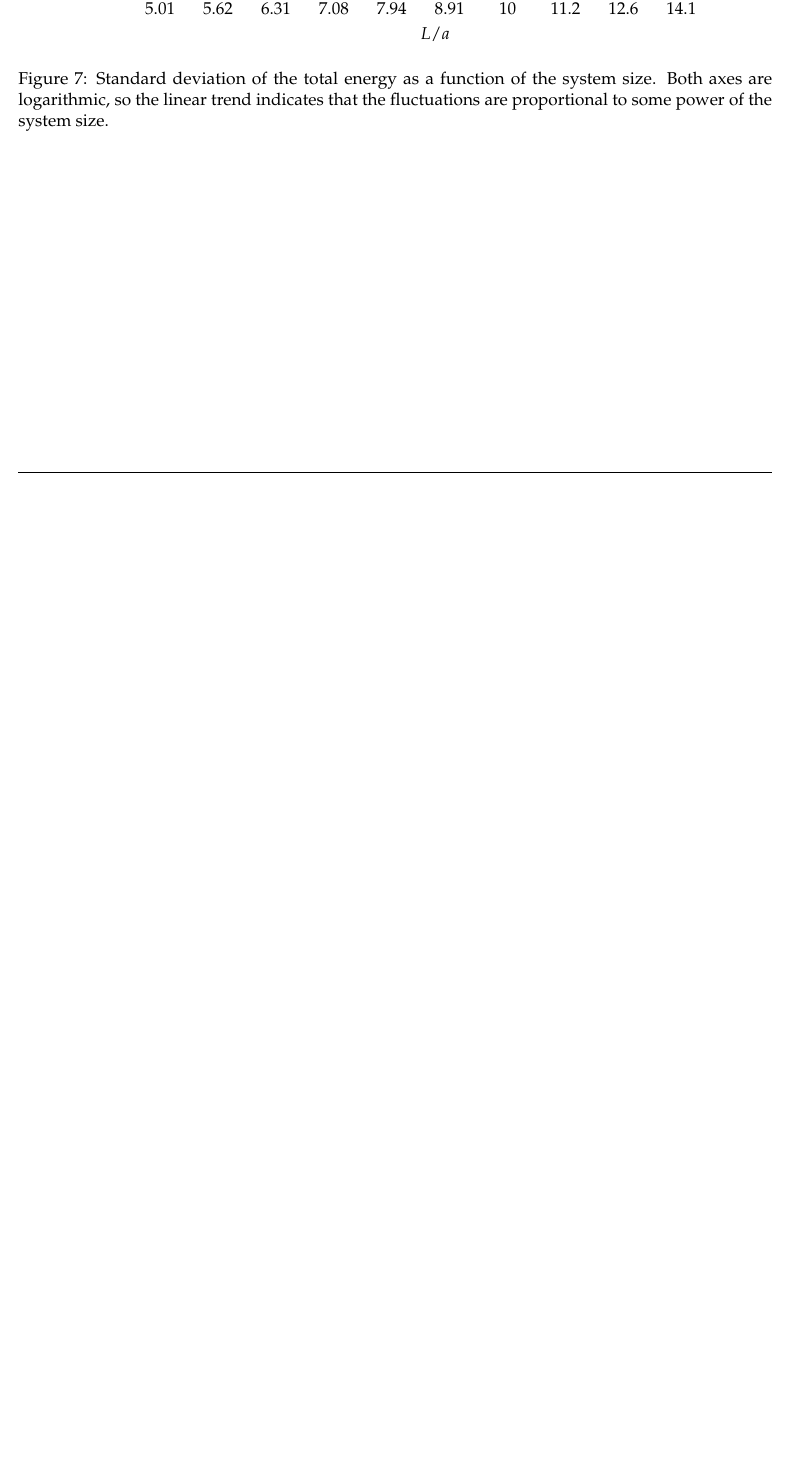
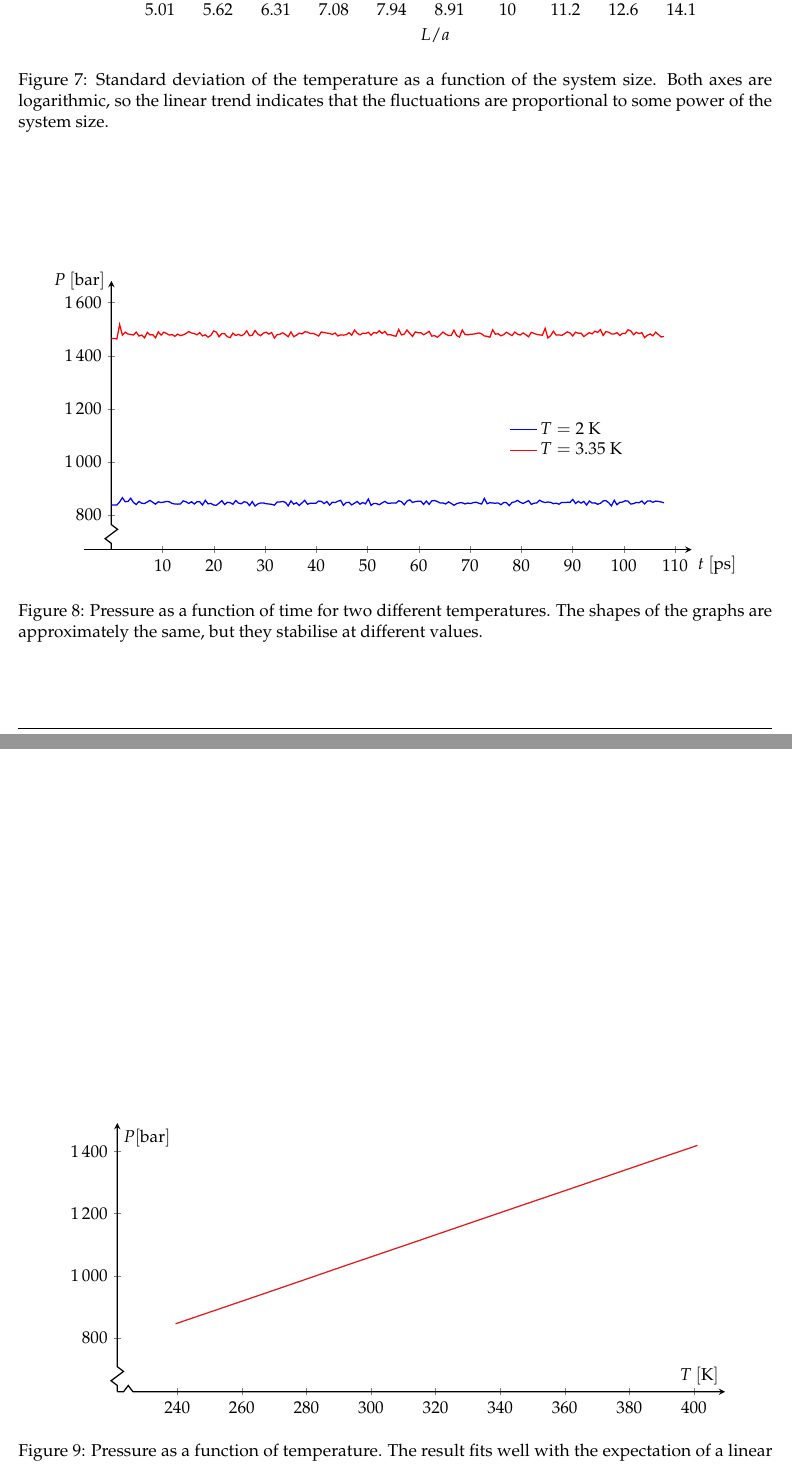
Before and after one commit to anjohan/fys4460-1, a LaTeX document (report.tex): part of page 8 of 8 before the commit and two parts of pages 8 and 9 of 9 after it, the two joined at a grey line, cut so that both start at the same text, the shorter picture padded with empty space. The pictures show the PDF file report.pdf that the author committed with the source.

Commit message:
d) ca. ferdig

```diff
--- a/report.tex
+++ b/report.tex
@@ -313,4 +334,6 @@ Numpy's polyfit function gives the result \(C=\num[round-mode=figures,round-prec
             \addplot+[mark=none,] table {c/data/stddev.dat};
         \end{loglogaxis}
     \end{tikzpicture}
-    \caption{Standard deviation of the total energy as a function of the system size. Both axes are logarithmic, so the linear trend indicates that the fluctuations are proportional to some power of the system size.}\label{fig:tempstddev}
+    \caption{Standard deviation of the temperature as a function of the system size.
+    Both axes are logarithmic, so the linear trend indicates that the fluctuations are proportional to some power of the system size.}\label{fig:tempstddev}
+\end{figure}
@@ -316,0 +348 @@ Numpy's polyfit function gives the result \(C=\num[round-mode=figures,round-prec
+\subsection*{d)}
@@ -317,7 +355,39 @@ Numpy's polyfit function gives the result \(C=\num[round-mode=figures,round-prec
+    \qty(P+a\qty(\frac{N}{V})^2)\qty(V-Nb) = Nk_\mathrm{B}T\,.
+\]
+\begin{figure}[htbp]
+    \centering
+    \begin{tikzpicture}
+        \begin{axis}[thick,axis lines=middle, enlarge x limits=0.05,
+                     enlarge y limits=0.24,
+                     axis y discontinuity=crunch, width=6in,height=3in,
+                     xlabel={\(t\ \qty[\si{\pico\s}]\)}, ylabel={\(P\ \qty[\si{\bar}]\)},
+                     xlabel style={anchor=north west}, ylabel style={anchor=east},
+                     legend style={draw=none,at={(0.9,0.5)}}, legend cell align=left,
+                     ]
+                     \addplot+[mark=none,blue] table[x expr={\thisrowno{0}/1000}, y expr={\thisrowno{1}*1.602e6}] {d/data/Pfirst.dat};
+                     \addlegendentry{\(T = \SI{\firstT}{\kelvin}\)};
+                     \addplot+[mark=none,red] table[x expr={\thisrowno{0}/1000}, y expr={\thisrowno{1}*1.602e6}] {d/data/Plast.dat};
+                     \addlegendentry{\(T = \SI{\lastT}{\kelvin}\)};
+        \end{axis}
+    \end{tikzpicture}
+    \caption{Pressure as a function of time for two different temperatures. The shapes of the graphs are approximately the same, but they stabilise at different values.}
+    \label{fig:presstime}
+\end{figure}
+\begin{figure}[htbp]
+    \centering
+    \begin{tikzpicture}
+        \begin{axis}[thick, xmin=230, ymin=700,
+            axis lines=middle,
+            axis x discontinuity=crunch,
+            axis y discontinuity=crunch,
+            enlarge x limits=0.05, enlarge y limits=0.1,width=6in,height=3in,
+            xlabel={\(T\ \qty[\si{\kelvin}]\)}, ylabel={\(P \qty[\si{bar}]\)}]
+            \addplot+[mark=none,] table[y expr={\thisrowno{1}*1.602e6}] {d/data/P.dat};
+        \end{axis}
+    \end{tikzpicture}
+    \caption{Pressure as a function of temperature. The result fits well with the expectation of a linear dependence.}\label{fig:presstemp}
 \end{figure}
 
 
 
-
-
 \end{document}
```
Also changed, not shown: Makefile, report.pdf, report.tex (71 more changed lines), 3 other files.
